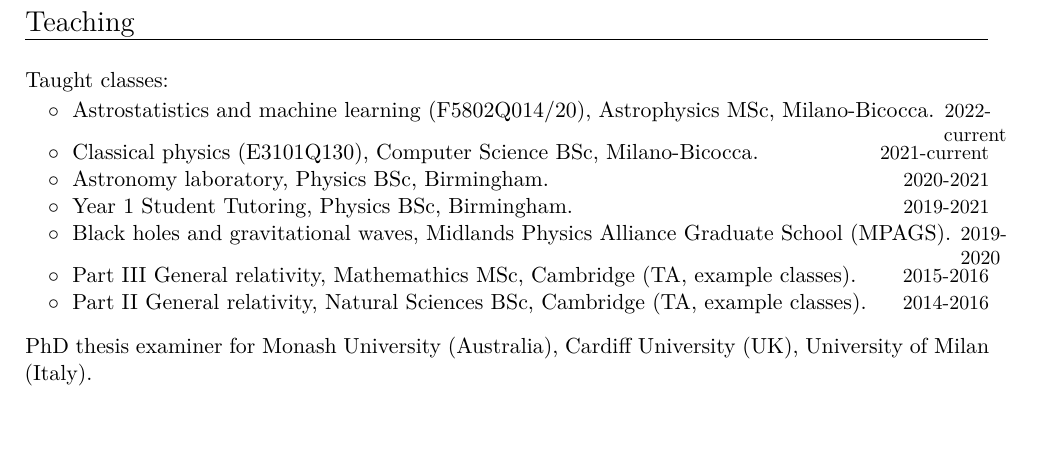
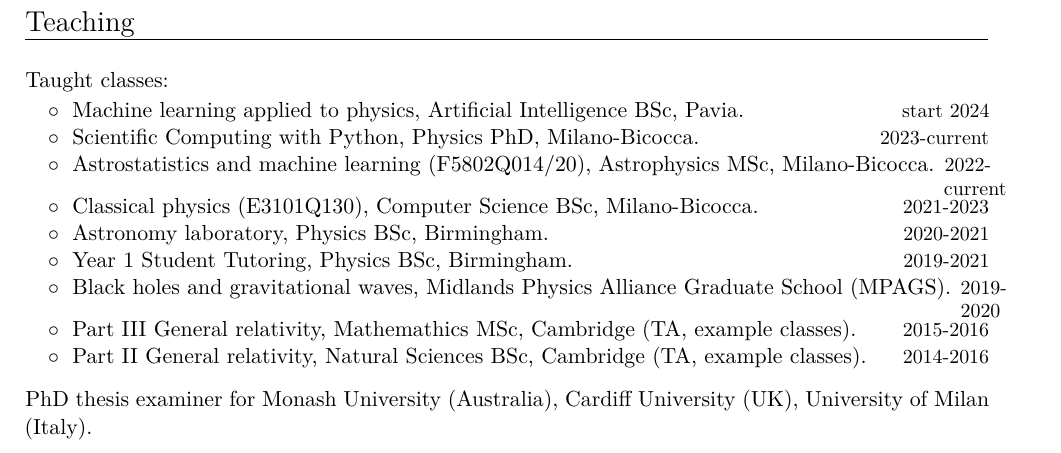
Before and after one commit to dgerosa/CV, a LaTeX CV (CVshort.tex): part of page 4 of 8, cut so that both start at the same text, the shorter picture padded with empty space. Compiled offline with XeLaTeX.

Commit message:
Generic update

```diff
--- a/CVshort.tex
+++ b/CVshort.tex
@@ -462,10 +463,16 @@
 %\cvitemwithcomment{}{\hspace{0.4cm}$\circ\;$ Scientific computing with python, Physics \& Astronomy PhD, Milano-Bicocca.}{2023-current}
 %\vspace{-0.1cm}
 %
+\cvitemwithcomment{}{\hspace{0.4cm}$\circ\;$ Machine learning applied to physics, Artificial Intelligence BSc, Pavia.}{start 2024}
+\vspace{-0.1cm}
+%
+\cvitemwithcomment{}{\hspace{0.4cm}$\circ\;$ Scientific Computing with Python, Physics PhD, Milano-Bicocca.}{2023-current}
+\vspace{-0.1cm}
+%
 \cvitemwithcomment{}{\hspace{0.4cm}$\circ\;$ Astrostatistics and machine learning (F5802Q014/20), Astrophysics MSc, Milano-Bicocca.}{2022-current}
 \vspace{-0.1cm}
 %
-\cvitemwithcomment{}{\hspace{0.4cm}$\circ\;$ Classical physics (E3101Q130), Computer Science BSc, Milano-Bicocca.}{2021-current}
+\cvitemwithcomment{}{\hspace{0.4cm}$\circ\;$ Classical physics (E3101Q130), Computer Science BSc, Milano-Bicocca.}{2021-2023}
 \vspace{-0.1cm}
 %
 \cvitemwithcomment{}{\hspace{0.4cm}$\circ\;$ Astronomy laboratory, Physics BSc, Birmingham.}{2020-2021}
```
Also changed, not shown: CVshort.tex (5 more changed lines).
